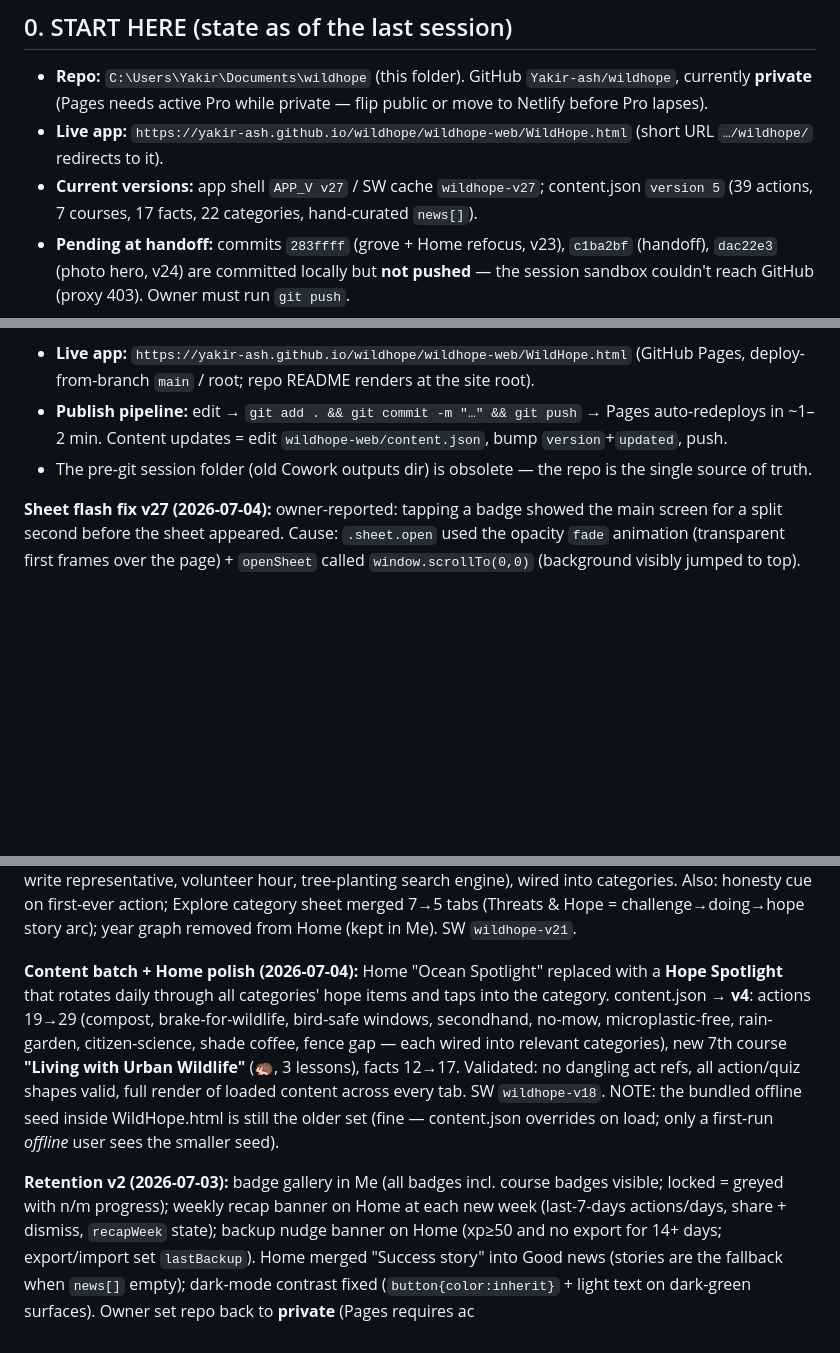
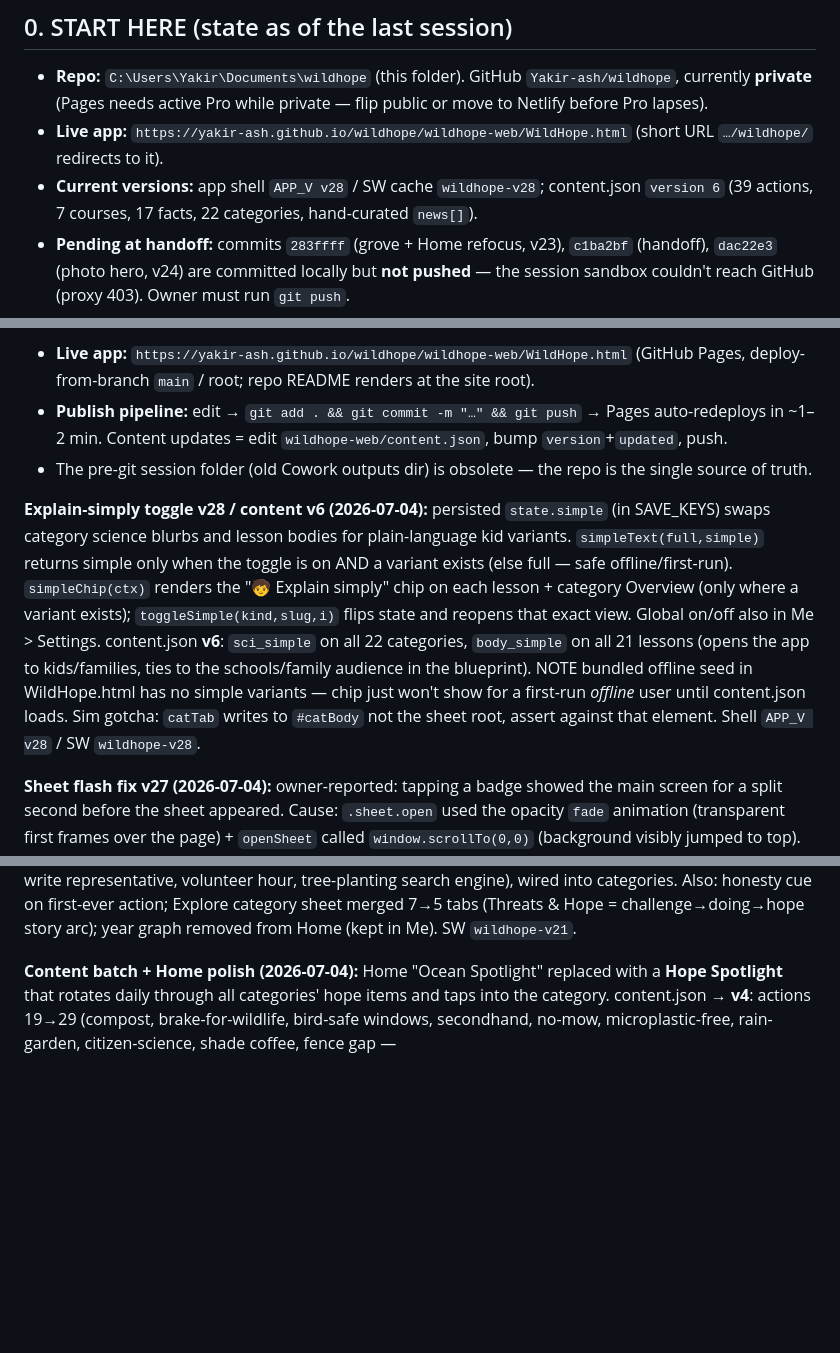
Before and after one commit to Yakir-ash/hopeling, a Markdown page: wildhope/HANDOFF.md, 3 parts joined by grey strips. Drawn GitHub-style; blank space fills up the shorter version.

Commit message:
Handoff: v28 explain-simply + content v6

```diff
--- a/wildhope/HANDOFF.md
+++ b/wildhope/HANDOFF.md
@@ -5,7 +5,7 @@ _Last updated: 2026-07-04._
 ## 0. START HERE (state as of the last session)
 - **Repo:** `C:\Users\Yakir\Documents\wildhope` (this folder). GitHub `Yakir-ash/wildhope`, currently **private** (Pages needs active Pro while private — flip public or move to Netlify before Pro lapses).
 - **Live app:** `https://yakir-ash.github.io/wildhope/wildhope-web/WildHope.html` (short URL `…/wildhope/` redirects to it).
-- **Current versions:** app shell `APP_V v27` / SW cache `wildhope-v27`; content.json `version 5` (39 actions, 7 courses, 17 facts, 22 categories, hand-curated `news[]`).
+- **Current versions:** app shell `APP_V v28` / SW cache `wildhope-v28`; content.json `version 6` (39 actions, 7 courses, 17 facts, 22 categories, hand-curated `news[]`).
 - **Pending at handoff:** commits `283ffff` (grove + Home refocus, v23), `c1ba2bf` (handoff), `dac22e3` (photo hero, v24) are committed locally but **not pushed** — the session sandbox couldn't reach GitHub (proxy 403). Owner must run `git push`.
 - **Publish:** `git add . && git commit -m "…" && git push` → GitHub Pages auto-deploys (~1–2 min, occasionally flaky — re-run the Action). Phone updates on 2nd launch after deploy; check the version in the **Me** tab footer.
 - **Pending push at handoff time:** README.md + this HANDOFF.md have uncommitted edits — commit them.
@@ -85,6 +85,8 @@ Location: `wildhope-web/`. Files:
 - **Publish pipeline:** edit → `git add . && git commit -m "…" && git push` → Pages auto-redeploys in ~1–2 min. Content updates = edit `wildhope-web/content.json`, bump `version`+`updated`, push.
 - The pre-git session folder (old Cowork outputs dir) is obsolete — the repo is the single source of truth.
 
+**Explain-simply toggle v28 / content v6 (2026-07-04):** persisted `state.simple` (in SAVE_KEYS) swaps category science blurbs and lesson bodies for plain-language kid variants. `simpleText(full,simple)` returns simple only when the toggle is on AND a variant exists (else full — safe offline/first-run). `simpleChip(ctx)` renders the "🧒 Explain simply" chip on each lesson + category Overview (only where a variant exists); `toggleSimple(kind,slug,i)` flips state and reopens that exact view. Global on/off also in Me > Settings. content.json **v6**: `sci_simple` on all 22 categories, `body_simple` on all 21 lessons (opens the app to kids/families, ties to the schools/family audience in the blueprint). NOTE bundled offline seed in WildHope.html has no simple variants — chip just won't show for a first-run *offline* user until content.json loads. Sim gotcha: `catTab` writes to `#catBody` not the sheet root, assert against that element. Shell `APP_V v28` / SW `wildhope-v28`.
+
 **Sheet flash fix v27 (2026-07-04):** owner-reported: tapping a badge showed the main screen for a split second before the sheet appeared. Cause: `.sheet.open` used the opacity `fade` animation (transparent first frames over the page) + `openSheet` called `window.scrollTo(0,0)` (background visibly jumped to top). Fix: opaque `sheetin` transform-only slide-up + `s.scrollTop=0` instead of window scroll — background keeps its scroll position, so closing a sheet returns you where you were. Shell `APP_V v27` / SW `wildhope-v27`.
 
 **Celebration burst v26 (2026-07-04):** `celebrateBurst()` — 18-particle leaf/sparkle emoji burst (`.burst` fixed overlay, `bfall` keyframes via CSS vars `--dx/--dy/--rot`, auto-removed after 1.2s) + `navigator.vibrate(35)`, fired from `doAction` and `doChallenge` before the toast. Skips particles under prefers-reduced-motion (haptic still fires); whole thing try/catch'd. Sim gotcha: Node 21+ has a native read-only `navigator` global — stub it with `Object.defineProperty(globalThis,'navigator',{configurable:true,value:…})`, plain assignment silently no-ops. Shell `APP_V v26` / SW `wildhope-v26`. Remaining from the improvement list: seasonal events (#2), share card v2 (#3), explain-simply (#4), grove keepsakes (#5), content batch (categories/news/facts/course).
@@ -99,6 +101,4 @@ Location: `wildhope-web/`. Files:
 
 **Explore groups + more actions (2026-07-04):** Explore grid now grouped: 🌊 Oceans & marine life / 🌳 Land & wild / 🏡 Closer to home (unknown future slugs fall into "More"). content.json **v5**: actions 29→39 (walk/bike trips, green energy plan, nest box, plant milk, cold wash, fashion detox, local seasonal meal, write representative, volunteer hour, tree-planting search engine), wired into categories. Also: honesty cue on first-ever action; Explore category sheet merged 7→5 tabs (Threats & Hope = challenge→doing→hope story arc); year graph removed from Home (kept in Me). SW `wildhope-v21`.
 
-**Content batch + Home polish (2026-07-04):** Home "Ocean Spotlight" replaced with a **Hope Spotlight** that rotates daily through all categories' hope items and taps into the category. content.json → **v4**: actions 19→29 (compost, brake-for-wildlife, bird-safe windows, secondhand, no-mow, microplastic-free, rain-garden, citizen-science, shade coffee, fence gap — each wired into relevant categories), new 7th course **"Living with Urban Wildlife"** (🦔, 3 lessons), facts 12→17. Validated: no dangling act refs, all action/quiz shapes valid, full render of loaded content across every tab. SW `wildhope-v18`. NOTE: the bundled offline seed inside WildHope.html is still the older set (fine — content.json overrides on load; only a first-run *offline* user sees the smaller seed).
-
-**Retention v2 (2026-07-03):** badge gallery in Me (all badges incl. course badges visible; locked = greyed with n/m progress); weekly recap banner on Home at each new week (last-7-days actions/days, share + dismiss, `recapWeek` state); backup nudge banner on Home (xp≥50 and no export for 14+ days; export/import set `lastBackup`). Home merged "Success story" into Good news (stories are the fallback when `news[]` empty); dark-mode contrast fixed (`button{color:inherit}` + light text on dark-green surfaces). Owner set repo back to **private** (Pages requires ac
+**Content batch + Home polish (2026-07-04):** Home "Ocean Spotlight" replaced with a **Hope Spotlight** that rotates daily through all categories' hope items and taps into the category. content.json → **v4**: actions 19→29 (compost, brake-for-wildlife, bird-safe windows, secondhand, no-mow, microplastic-free, rain-garden, citizen-science, shade coffee, fence gap —
```
